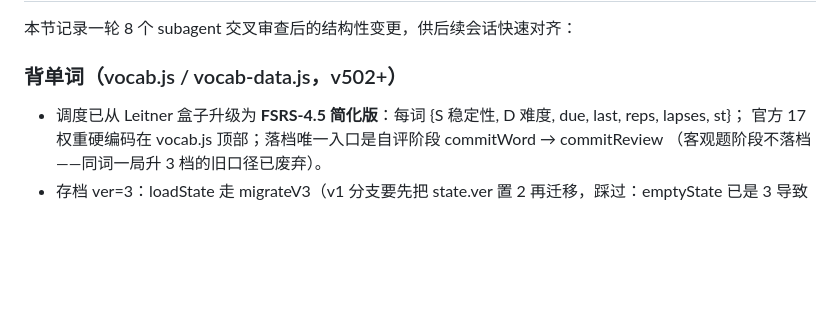
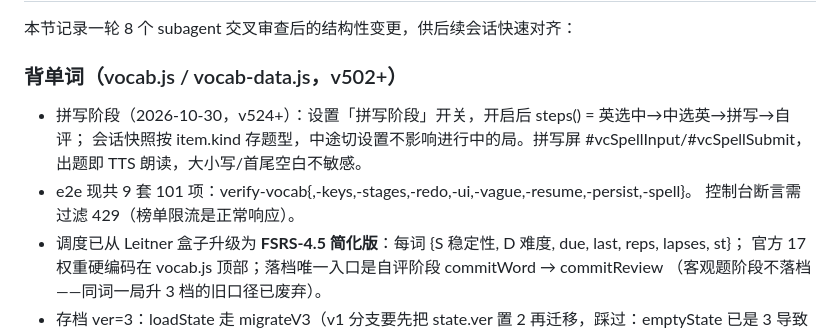
Before and after one commit to noc228076/juice, a Markdown page: AGENT_HANDOVER.md, the part around the change. Rendered like a GitHub page; blank space fills up the shorter version.

Commit message:
docs: 交接文档补拼写阶段与 e2e 清单

```diff
--- a/AGENT_HANDOVER.md
+++ b/AGENT_HANDOVER.md
@@ -711,6 +711,11 @@ curl -s "https://juice.noooc.dpdns.org/js/app.bundle.js?v=100" | grep -c "你的
 本节记录一轮 8 个 subagent 交叉审查后的结构性变更，供后续会话快速对齐：
 
 ### 背单词（vocab.js / vocab-data.js，v502+）
+- 拼写阶段（2026-10-30，v524+）：设置「拼写阶段」开关，开启后 steps() = 英选中→中选英→拼写→自评；
+  会话快照按 item.kind 存题型，中途切设置不影响进行中的局。拼写屏 #vcSpellInput/#vcSpellSubmit，
+  出题即 TTS 朗读，大小写/首尾空白不敏感。
+- e2e 现共 9 套 101 项：verify-vocab{,-keys,-stages,-redo,-ui,-vague,-resume,-persist,-spell}。
+  控制台断言需过滤 429（榜单限流是正常响应）。
 - 调度已从 Leitner 盒子升级为 **FSRS-4.5 简化版**：每词 {S 稳定性, D 难度, due, last, reps, lapses, st}；
   官方 17 权重硬编码在 vocab.js 顶部；落档唯一入口是自评阶段 commitWord → commitReview
   （客观题阶段不落档——同词一局升 3 档的旧口径已废弃）。
```
